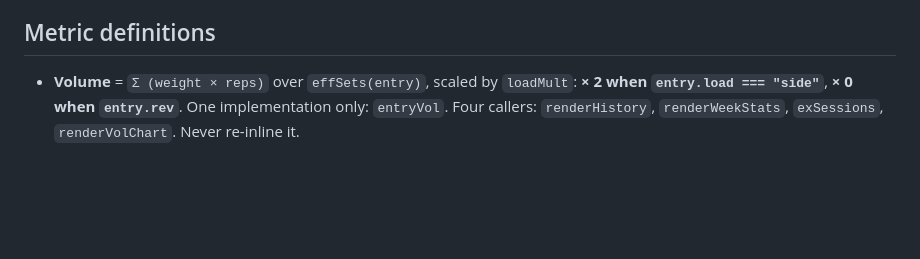
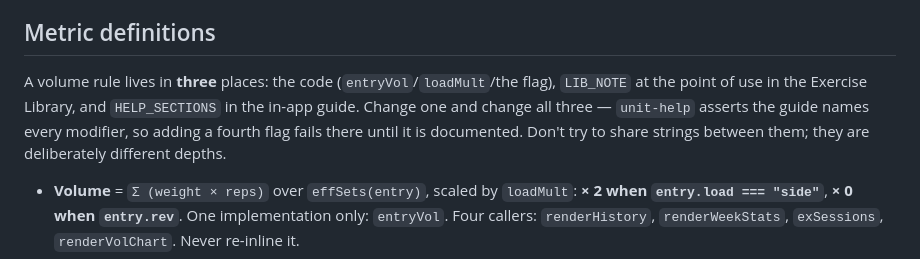
Before and after one commit to mutong11x/voltlog, a Markdown page: CLAUDE.md, the part around the change. Drawn GitHub-style; blank space fills up the shorter version.

Commit message:
docs: a volume rule lives in three places now
Co-Authored-By: Claude Opus 5 <noreply@anthropic.com>

```diff
--- a/CLAUDE.md
+++ b/CLAUDE.md
@@ -74,6 +74,12 @@ volume stacked under the old body part in `renderVolChart`, which reads `entry.c
 changes a single number. Two exercises may never share a name; collisions are rejected.
 
 ## Metric definitions
+
+A volume rule lives in **three** places: the code (`entryVol`/`loadMult`/the flag), `LIB_NOTE` at
+the point of use in the Exercise Library, and `HELP_SECTIONS` in the in-app guide. Change one and
+change all three — `unit-help` asserts the guide names every modifier, so adding a fourth flag
+fails there until it is documented. Don't try to share strings between them; they are deliberately
+different depths.
 
 - **Volume** = `Σ (weight × reps)` over `effSets(entry)`, scaled by `loadMult`: **× 2 when
   `entry.load === "side"`**, **× 0 when `entry.rev`**. One implementation only: `entryVol`. Four
```
